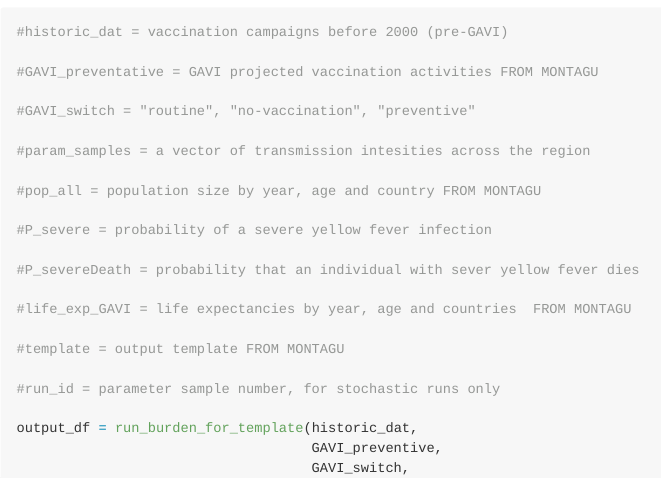
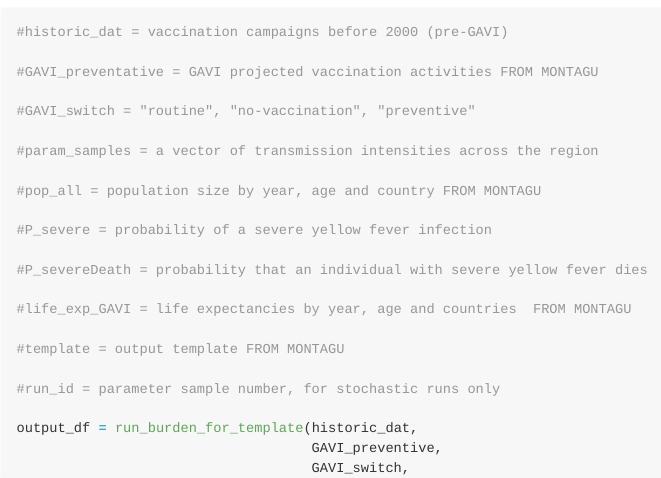
Before and after one commit to mrc-ide/YFburden, an R Markdown document (README.Rmd): the page in a window 1100 px wide, from 460 px down. The pictures show the output file README.md that the author committed with the source, drawn offline in the style of GitHub.

Commit message:
corrected typo

```diff
--- a/README.Rmd
+++ b/README.Rmd
@@ -36,13 +36,13 @@
 
 #GAVI_switch = "routine", "no-vaccination", "preventive"
 
-#param_samples = a vector of transmission intesities across the region
+#param_samples = a vector of transmission intensities across the region
 
 #pop_all = population size by year, age and country FROM MONTAGU
 
 #P_severe = probability of a severe yellow fever infection
 
-#P_severeDeath = probability that an individual with sever yellow fever dies
+#P_severeDeath = probability that an individual with severe yellow fever dies
 
 #life_exp_GAVI = life expectancies by year, age and countries  FROM MONTAGU
 
```
Also changed, not shown: README.md.
